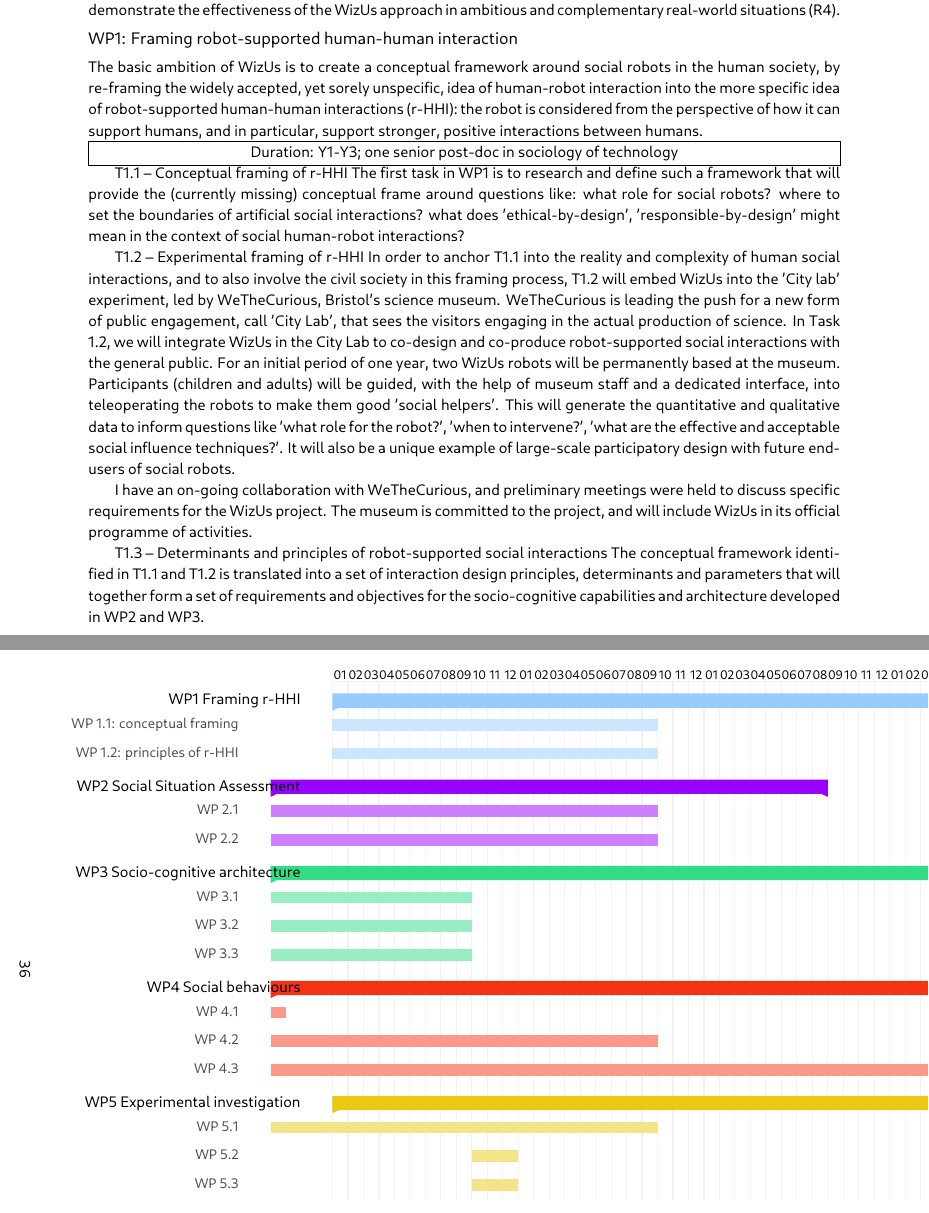
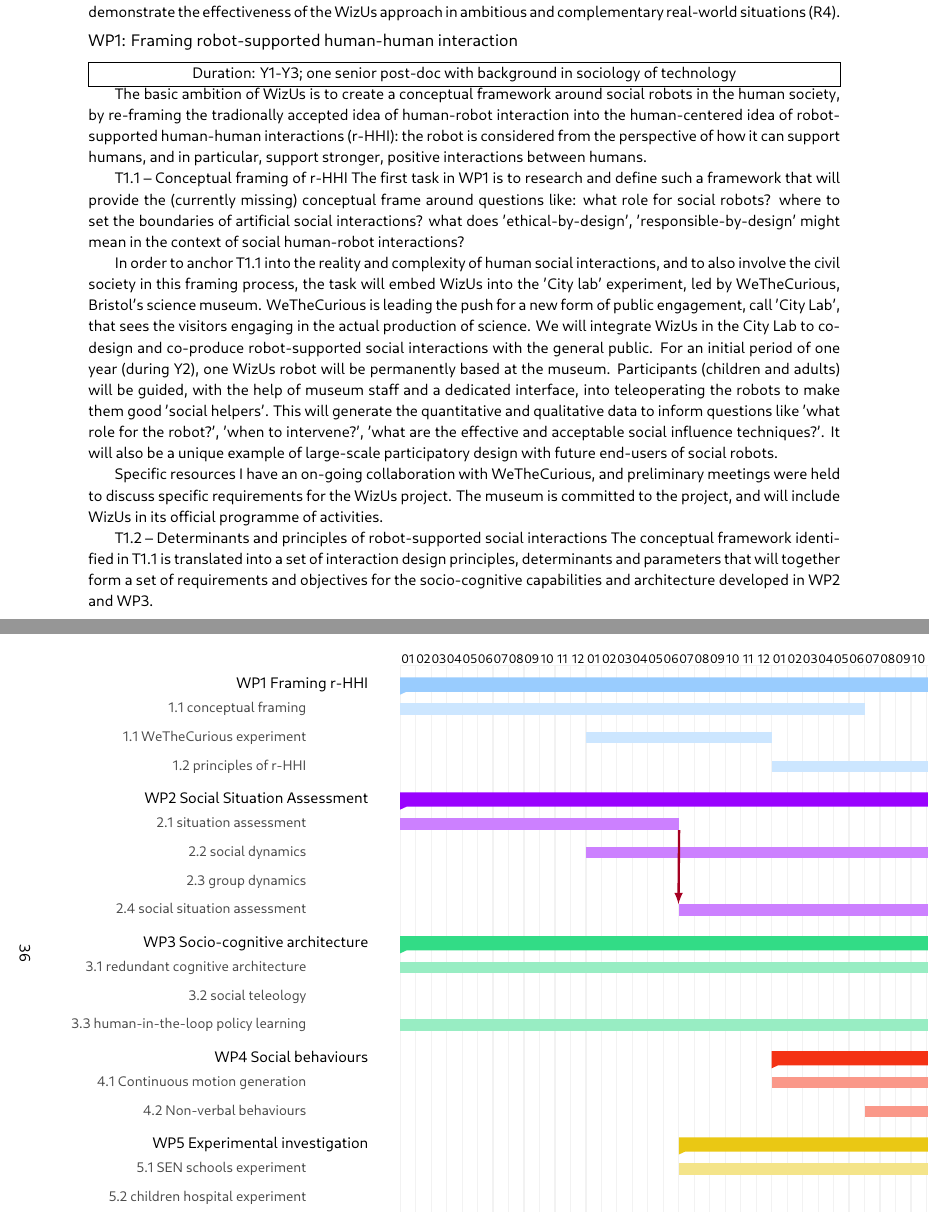
Before and after one commit to severin-lemaignan/EmbeRS, a LaTeX thesis (project.tex, which reads gantt.tex): two parts of pages 7 and 37 of 43, joined at a grey line, cut so that both start at the same text. Compiled offline with LuaLaTeX.

Commit message:
Revisiting the gantt

```diff
--- a/gantt.tex
+++ b/gantt.tex
@@ -59,19 +60,28 @@
         %\gantttitlelist{0,5,...,60}{1} \\
 
         %% WP1
-        \ganttgroup[]{WP1 \wpOneShort}{2021-01}{2025-08} \\
-            \ganttbar[name=WP11]{\textbf{WP 1.1}: conceptual framing}{2021-01}{2022-09} \\
-            \ganttbar[name=WP12]{\textbf{WP 1.2}: principles of r-HHI}{2021-01}{2022-09} \\
+        \ganttgroup[]{WP1 \wpOneShort}{2021-01}{2023-12} \\
+            \ganttbar[name=WP11]{\textbf{1.1} conceptual framing}{2021-01}{2023-06} \\
+            \ganttbar[name=WP11exp]{\textbf{1.1} WeTheCurious experiment}{2022-01}{2022-12} \\
+            \ganttbar[name=WP12]{\textbf{1.2} principles of r-HHI}{2023-01}{2023-12} \\
 
         %\ganttlink[link type=f-s]{WBS1A}{WBS1B}
 
         %% WP2
         \definecolor{barcolor}{RGB}{153,2,254}
-        \ganttgroup[]{WP2 \wpTwoShort}{2020-09}{2023-08} \\
-            \ganttbar[name=WP21]{\textbf{WP 2.1}}{2020-09}{2022-09} \\
-            \ganttbar[name=WP22]{\textbf{WP 2.2}}{2020-09}{2022-09} \\
+        \ganttgroup[]{WP2 \wpTwoShort}{2021-01}{2024-12} \\
+            \ganttbar[name=WP21]{\textbf{2.1} situation assessment}{2021-01}{2022-06} \\
+            \ganttbar[name=WP22]{\textbf{2.2} social dynamics}{2022-01}{2023-12} \\
+            \ganttbar[name=WP23]{\textbf{2.3} group dynamics}{2024-01}{2024-12} \\
+            \ganttbar[name=WP24]{\textbf{2.4} social situation assessment}{2022-07}{2024-12} \\
 
+        \ganttlink[link type=f-s]{WP21}{WP24}
+        \ganttlink[link type=f-s]{WP22}{WP23}
 
         %% WP3
         \definecolor{barcolor}{RGB}{50,220,134}
-        \ganttgroup[]{WP3 \wpThreeShort}{2020-09}{2024-06} \\
+        \ganttgroup[]{WP3 \wpThreeShort}{2021-01}{2024-12} \\
+            \ganttbar[name=WP31]{\textbf{3.1} redundant cognitive architecture}{2021-01}{2024-12} \\
+            \ganttbar[name=WP32]{\textbf{3.2} social teleology}{2024-01}{2024-12} \\
+            \ganttbar[name=WP33]{\textbf{3.3} human-in-the-loop policy learning}{2021-01}{2023-12} \\
+        \ganttlink[link type=f-s]{WP12}{WP32}
@@ -81,4 +88,3 @@
 
         %% WP4
         \definecolor{barcolor}{RGB}{244,50,20}
-        \ganttgroup[]{WP4 \wpFourShort}{2020-09}{2025-08} \\
@@ -88,5 +92,9 @@
+            \ganttbar[name=WP41]{\textbf{4.1} Continuous motion generation}{2023-01}{2023-12} \\
+            \ganttbar[name=WP42]{\textbf{4.2} Non-verbal behaviours}{2023-07}{2025-12} \\
 
 
         %% WP5
         \definecolor{barcolor}{RGB}{234,200,20}
-        \ganttgroup[]{WP5 \wpFiveShort}{2021-01}{2025-08} \\
+        \ganttgroup[]{WP5 \wpFiveShort}{2022-07}{2025-12} \\
+            \ganttbar[name=WP51]{\textbf{5.1} SEN schools experiment}{2022-07}{2023-12} \\
+            \ganttbar[name=WP52]{\textbf{5.2} children hospital experiment}{2024-01}{2025-12} \\
--- a/project.tex
+++ b/project.tex
@@ -361,15 +361,15 @@ organises the experimental fieldwork that demonstrate the effectiveness of the
 
 \subsection{WP1: \textbf{\wpOne}}
 
+\noindent\framebox[\linewidth]{Duration: \textbf{Y1-Y3}; one senior post-doc
+with background in sociology of technology}
 
 The basic ambition of \project is to create a conceptual framework around social
-robots in the human society, by re-framing the widely accepted, yet sorely
-unspecific, idea of \emph{human-robot interaction} into the more specific idea
-of \emph{robot-supported human-human interactions} (r-HHI): the robot is
-considered from the perspective of how it can \emph{support} humans, and in
-particular, support stronger, positive interactions between humans.
-
-\noindent\framebox[\linewidth]{Duration: \textbf{Y1-Y3}; one senior post-doc in sociology of technology}
+robots in the human society, by re-framing the tradionally accepted idea of
+\emph{human-robot interaction} into the human-centered idea of
+\emph{robot-supported human-human interactions} (r-HHI): the robot is considered
+from the perspective of how it can \emph{support} humans, and in particular,
+support stronger, positive interactions between humans.
 
 \textbf{T1.1 -- Conceptual framing of r-HHI} The first task in WP1 is to research and
 define such a framework that will provide the (currently missing) conceptual
@@ -378,27 +378,26 @@ boundaries of artificial social interactions? what does 'ethical-by-design',
 'responsible-by-design' might mean in the context of social human-robot
 interactions?
 
-\textbf{T1.2 -- Experimental framing of r-HHI} In order to anchor T1.1 into the
-reality and complexity of human social interactions, and to also involve the
-civil society in this framing process, T1.2 will embed \project into the 'City
-lab' experiment, led by WeTheCurious, Bristol's science museum. WeTheCurious is
-leading the push for a new form of public engagement, call 'City Lab', that sees
-the visitors engaging in the actual production of science. In Task 1.2, we will
-integrate \project in the City Lab to co-design and co-produce robot-supported
-social interactions with the general public. For an initial period of one year,
-two \project robots will be permanently based at the museum.  Participants
-(children and adults) will be guided, with the help of museum staff and a
-dedicated interface, into teleoperating the robots to make them good 'social
-helpers'. This will generate the quantitative and qualitative data to inform
-questions like 'what role for the robot?', 'when to intervene?', 'what are the
-effective and acceptable social influence techniques?'. It will also be a unique
-example of large-scale participatory design with future end-users of social
-robots.
-
-I have an on-going collaboration with WeTheCurious, and preliminary meetings
-were held to discuss specific requirements for the \project project. The museum
-is committed to the project, and will include \project in its official programme of
-activities.
+In order to anchor T1.1 into the reality and complexity of human social
+interactions, and to also involve the civil society in this framing process, the
+task will embed \project into the 'City lab' experiment, led by WeTheCurious,
+Bristol's science museum. WeTheCurious is leading the push for a new form of
+public engagement, call 'City Lab', that sees the visitors engaging in the
+actual production of science. We will integrate \project in the City Lab to
+co-design and co-produce robot-supported social interactions with the general
+public. For an initial period of one year (during Y2), one \project robot will be
+permanently based at the museum.  Participants (children and adults) will be
+guided, with the help of museum staff and a dedicated interface, into
+teleoperating the robots to make them good 'social helpers'. This will generate
+the quantitative and qualitative data to inform questions like 'what role for
+the robot?', 'when to intervene?', 'what are the effective and acceptable social
+influence techniques?'. It will also be a unique example of large-scale
+participatory design with future end-users of social robots.
+
+\textbf{Specific resources} I have an on-going collaboration with WeTheCurious,
+and preliminary meetings were held to discuss specific requirements for the
+\project project. The museum is committed to the project, and will include
+\project in its official programme of activities.
 
 %%%%%%%%%%%%%%%%%%%%%%%%%%%%%%%%%%%%%%%%%%%%%%%%%%%%%%%%%%%%%%%%%%%%%%%%%%%%%%%
 % WeTheCurious
@@ -437,13 +436,16 @@ activities.
 
 
 
-\textbf{T1.3 -- Determinants and principles of robot-supported social
-interactions} The conceptual framework identified in T1.1 and T1.2 is translated
+\textbf{T1.2 -- Determinants and principles of robot-supported social
+interactions} The conceptual framework identified in T1.1 is translated
 into a set of \emph{interaction design principles}, \emph{determinants} and
 \emph{parameters} that will together form a set of requirements and objectives
 for the socio-cognitive capabilities and architecture developed in WP2 and WP3.
 
 \subsection{WP2: \textbf{\wpTwo}}
+
+\noindent\framebox[\linewidth]{Duration: \textbf{Y1-Y4}; one post-doc in social
+signal processing/machine learning/cognitive modelling}
 
 In WP2, the project addresses the key scientific and technical pre-requisites to
 effectively deliver WP3's architecture:  the scientific understanding and
@@ -461,8 +463,6 @@ model of artificial cognition that account for social interactions in their full
 extend, significantly extending the state-of-art~\cite{lemaignan2017artificial,
 baxter2016cognitive}.
 
-\noindent\framebox[\linewidth]{Duration: \textbf{Y1-Y5}; one post-doc in social signal processing/machine
-learning/cognitive modelling}
 
 \textbf{T2.1 -- Hybrid situation assessment and knowledge representation}
 Knowledge representation and grounding is a fundamental building block for
```
Also changed, not shown: gantt.tex (13 more changed lines), project.tex (10 more changed lines).
